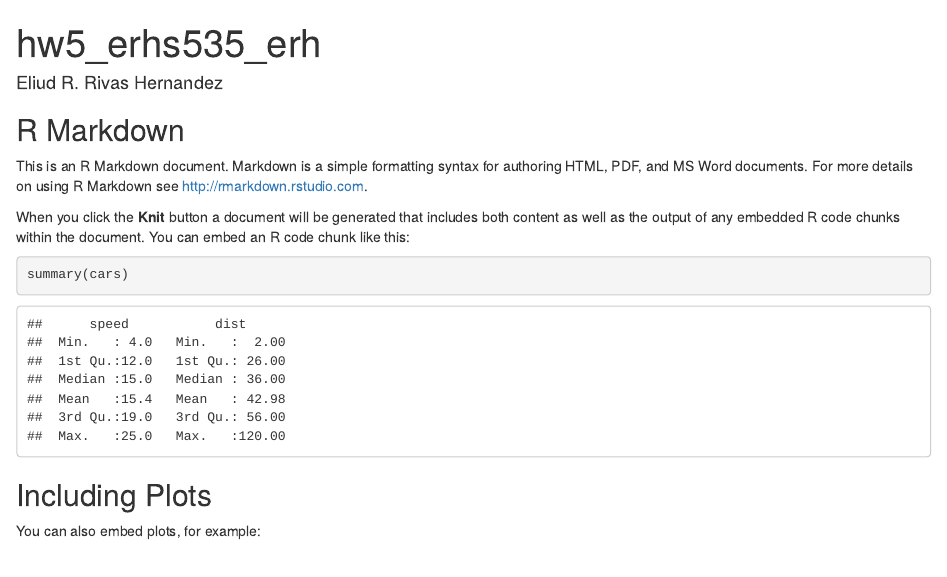
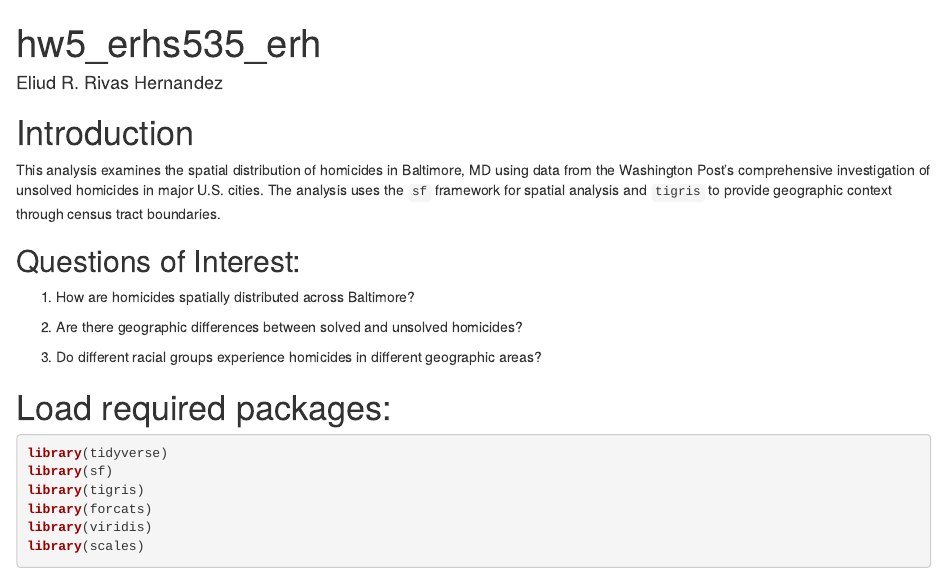
Before and after one commit to rivashe/erhs535_hw5_erh, an R Markdown document (hw5_erhs535_erh.Rmd): the page in a window 1100 px wide, from its top. Rendered offline with R 4.5, knitr and Pandoc, with nearby package versions; drawn as R Markdown's standard HTML page in place of the format the file asks for; some code elsewhere in the file could not run offline.

````diff
--- a/hw5_erhs535_erh.Rmd
+++ b/hw5_erhs535_erh.Rmd
@@ -5,4 +5,5 @@
 ---
 
 ```{r setup, include=FALSE}
-knitr::opts_chunk$set(echo = TRUE)
+knitr::opts_chunk$set(
+  echo = TRUE,
@@ -9,15 +16,27 @@
 ```
 
-## R Markdown
+# Introduction
 
-This is an R Markdown document. Markdown is a simple formatting syntax for authoring HTML, PDF, and MS Word documents. For more details on using R Markdown see <http://rmarkdown.rstudio.com>.
+This analysis examines the spatial distribution of homicides in Baltimore, MD using data from the Washington Post's comprehensive investigation of unsolved homicides in major U.S. cities. The analysis uses the `sf` framework for spatial analysis and `tigris` to provide geographic context through census tract boundaries.
 
-When you click the **Knit** button a document will be generated that includes both content as well as the output of any embedded R code chunks within the document. You can embed an R code chunk like this:
+## Questions of Interest:
+1. How are homicides spatially distributed across Baltimore?
 
-```{r cars}
-summary(cars)
+2. Are there geographic differences between solved and unsolved homicides?
+3. Do different racial groups experience homicides in different geographic areas?
+
+# Load required packages:
+
+```{r packages}
+
+library(tidyverse)
+library(sf)
+library(tigris)
+library(forcats)
+library(viridis)
+library(scales)
+
 ```
 
-## Including Plots
+# Data Loading and Preparation
 
-You can also embed plots, for example:
````
Also changed, not shown: data/README.md (added), hw5_erhs535_erh.Rmd (17 more changed lines), 5 other files.
